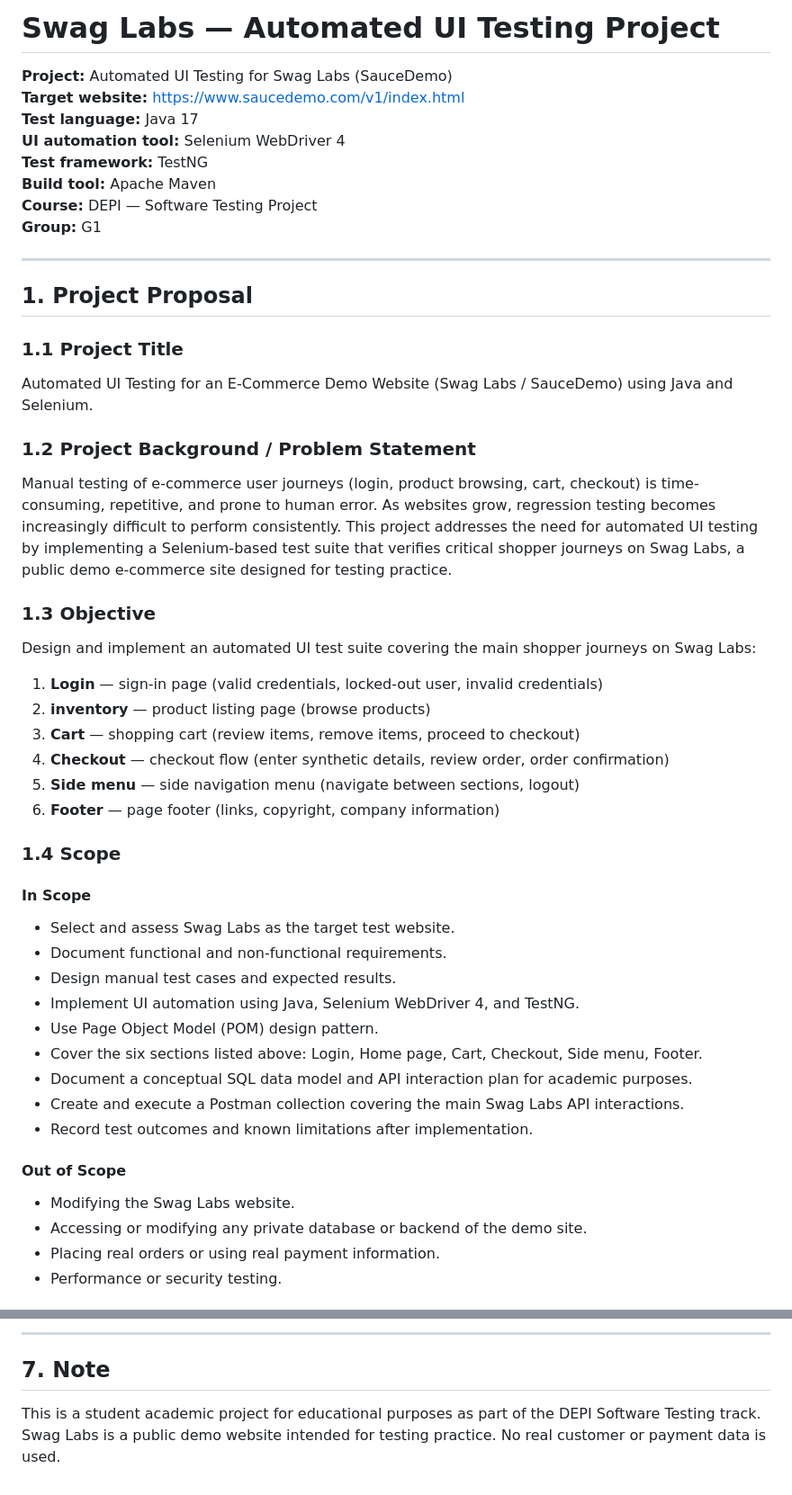
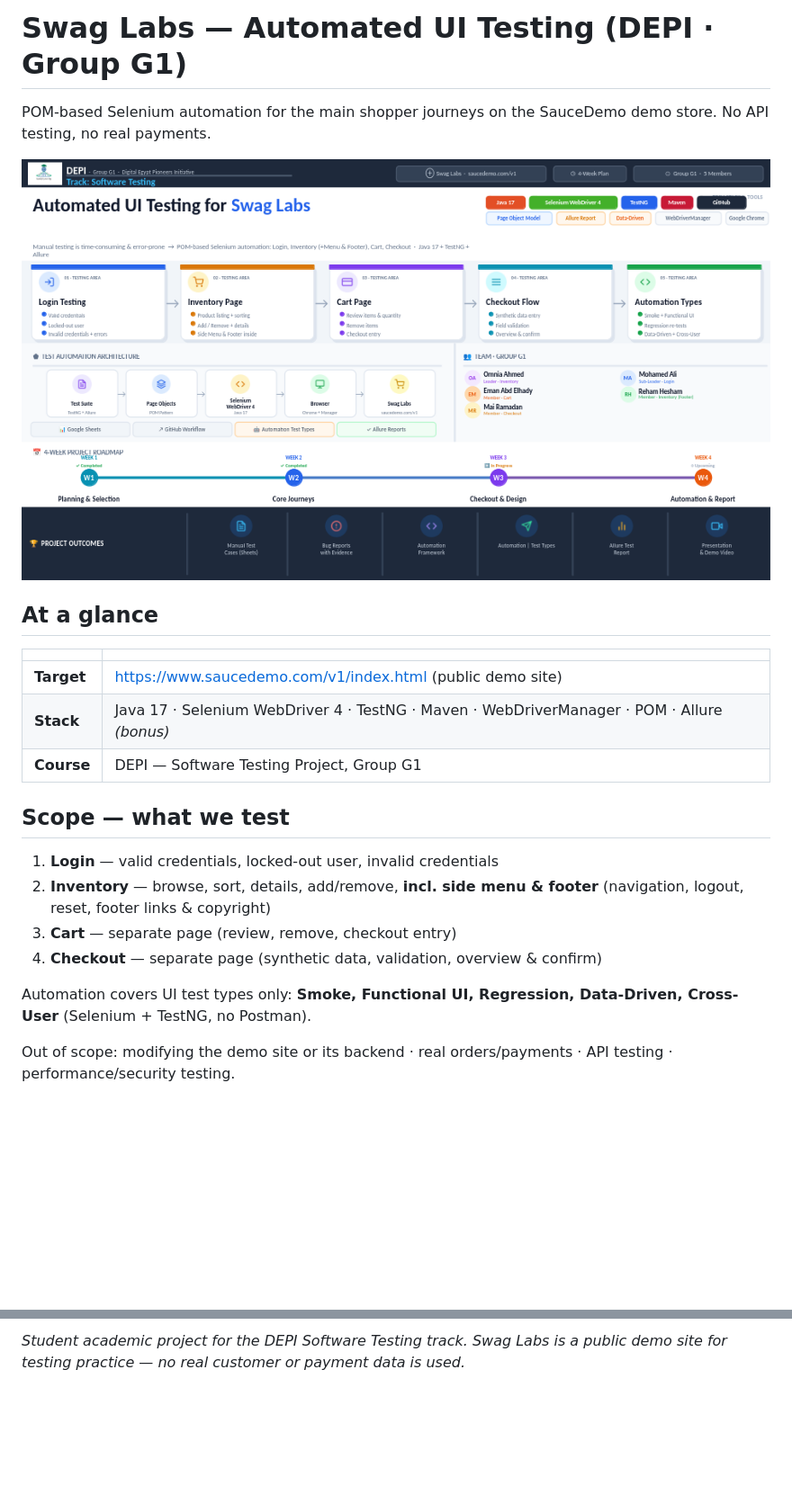
Before and after one commit to nhahub/NHA-5-215, a Markdown page: README.md, 2 parts joined by grey strips. Shown at 90% size. GitHub-like rendering; pictures changed too: DEPI_UI_Testing_Infographic.png (added); blank space fills up the shorter version.

```diff
--- a/README.md
+++ b/README.md
@@ -1,50 +1,25 @@
-# Swag Labs — Automated UI Testing Project
+# Swag Labs — Automated UI Testing (DEPI · Group G1)
 
-**Project:** Automated UI Testing for Swag Labs (SauceDemo)
-**Target website:** https://www.saucedemo.com/v1/index.html
-**Test language:** Java 17
-**UI automation tool:** Selenium WebDriver 4
-**Test framework:** TestNG
-**Build tool:** Apache Maven
-**Course:** DEPI — Software Testing Project
-**Group:** G1
+POM-based Selenium automation for the main shopper journeys on the SauceDemo demo store. No API testing, no real payments.
 
----
+![Project infographic](DEPI_UI_Testing_Infographic.png)
 
-## 1. Project Proposal
+## At a glance
 
-### 1.1 Project Title
-Automated UI Testing for an E-Commerce Demo Website (Swag Labs / SauceDemo) using Java and Selenium.
+| | |
+|---|---|
+| **Target** | https://www.saucedemo.com/v1/index.html (public demo site) |
+| **Stack** | Java 17 · Selenium WebDriver 4 · TestNG · Maven · WebDriverManager · POM · Allure *(bonus)* |
+| **Course** | DEPI — Software Testing Project, Group G1 |
 
-### 1.2 Project Background / Problem Statement
-Manual testing of e-commerce user journeys (login, product browsing, cart, checkout) is time-consuming, repetitive, and prone to human error. As websites grow, regression testing becomes increasingly difficult to perform consistently. This project addresses the need for automated UI testing by implementing a Selenium-based test suite that verifies critical shopper journeys on Swag Labs, a public demo e-commerce site designed for testing practice.
+## Scope — what we test
 
-### 1.3 Objective
-Design and implement an automated UI test suite covering the main shopper journeys on Swag Labs:
+1. **Login** — valid credentials, locked-out user, invalid credentials
+2. **Inventory** — browse, sort, details, add/remove, **incl. side menu & footer** (navigation, logout, reset, footer links & copyright)
+3. **Cart** — separate page (review, remove, checkout entry)
+4. **Checkout** — separate page (synthetic data, validation, overview & confirm)
 
-1. **Login** — sign-in page (valid credentials, locked-out user, invalid credentials)
-2. **inventory** — product listing page (browse products)
-3. **Cart** — shopping cart (review items, remove items, proceed to checkout)
-4. **Checkout** — checkout flow (enter synthetic details, review order, order confirmation)
-5. **Side menu** — side navigation menu (navigate between sections, logout)
-6. **Footer** — page footer (links, copyright, company information)
+Automation covers UI test types only: **Smoke, Functional UI, Regression, Data-Driven, Cross-User** (Selenium + TestNG, no Postman).
 
-### 1.4 Scope
+Out of scope: modifying the demo site or its backend · real orders/payments · API testing · performance/security testing.
 
-#### In Scope
-- Select and assess Swag Labs as the target test website.
-- Document functional and non-functional requirements.
-- Design manual test cases and expected results.
-- Implement UI automation using Java, Selenium WebDriver 4, and TestNG.
-- Use Page Object Model (POM) design pattern.
-- Cover the six sections listed above: Login, Home page, Cart, Checkout, Side menu, Footer.
-- Document a conceptual SQL data model and API interaction plan for academic purposes.
-- Create and execute a Postman collection covering the main Swag Labs API interactions.
-- Record test outcomes and known limitations after implementation.
-
-#### Out of Scope
-- Modifying the Swag Labs website.
-- Accessing or modifying any private database or backend of the demo site.
-- Placing real orders or using real payment information.
-- Performance or security testing.
-
@@ -226,5 +99,2 @@ Per DEPI guidelines, the following must be uploaded to the team GitHub repositor
 
----
-
-## 7. Note
-This is a student academic project for educational purposes as part of the DEPI Software Testing track. Swag Labs is a public demo website intended for testing practice. No real customer or payment data is used.
+*Student academic project for the DEPI Software Testing track. Swag Labs is a public demo site for testing practice — no real customer or payment data is used.*
```
Also changed, not shown: other parts of README.md (+43 -145 lines), project-planning.md (+19 -22 lines), 1 other file.
